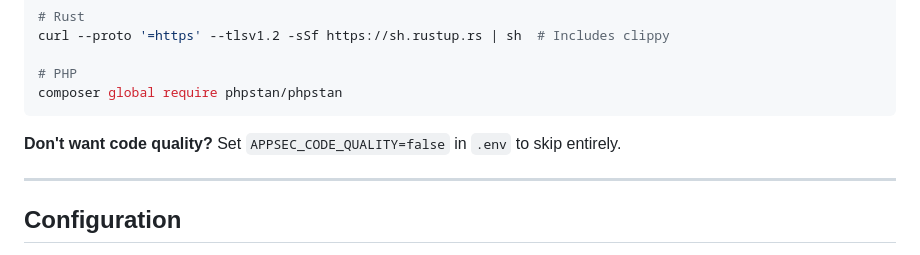
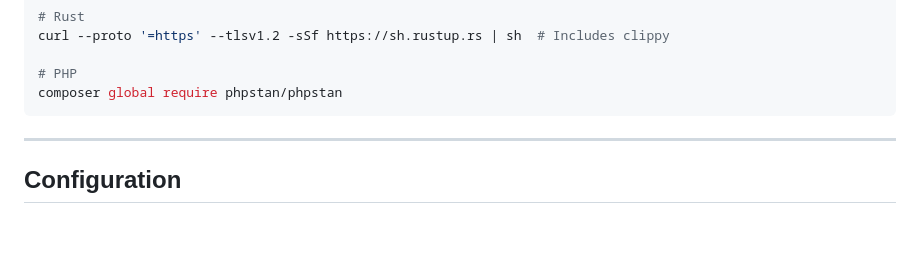
Before and after one commit to cparnin/appsec-sentinel, a Markdown page: README.md, the part around one of its changes. GitHub-like rendering; blank space fills up the shorter version.

````diff
--- a/README.md
+++ b/README.md
@@ -206,9 +219,6 @@ curl --proto '=https' --tlsv1.2 -sSf https://sh.rustup.rs | sh  # Includes clipp
 # PHP
 composer global require phpstan/phpstan
 ```
-
-**Don't want code quality?** Set `APPSEC_CODE_QUALITY=false` in `.env` to skip entirely.
-
 ---
 
 ## Configuration
````
Also changed, not shown: other parts of README.md (+14 -1 lines).
